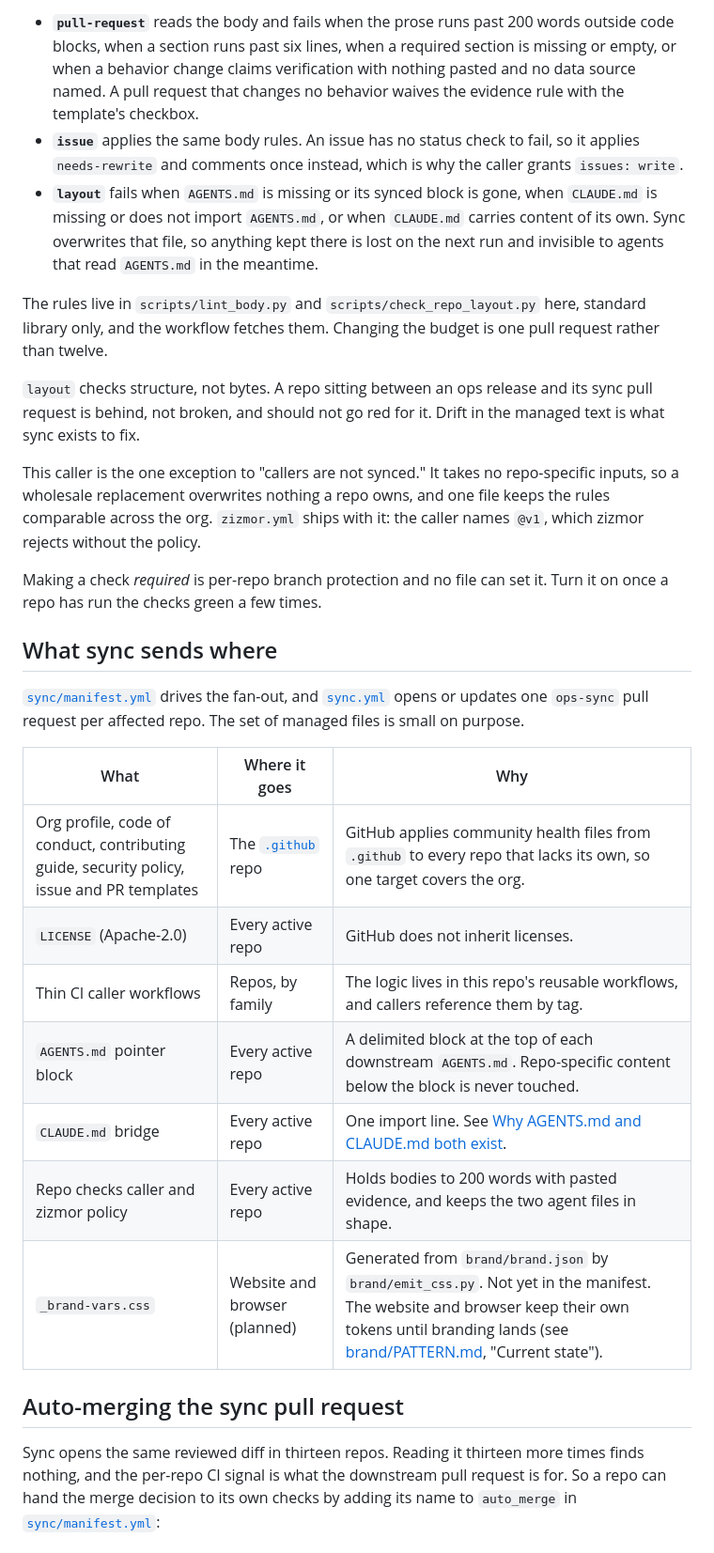
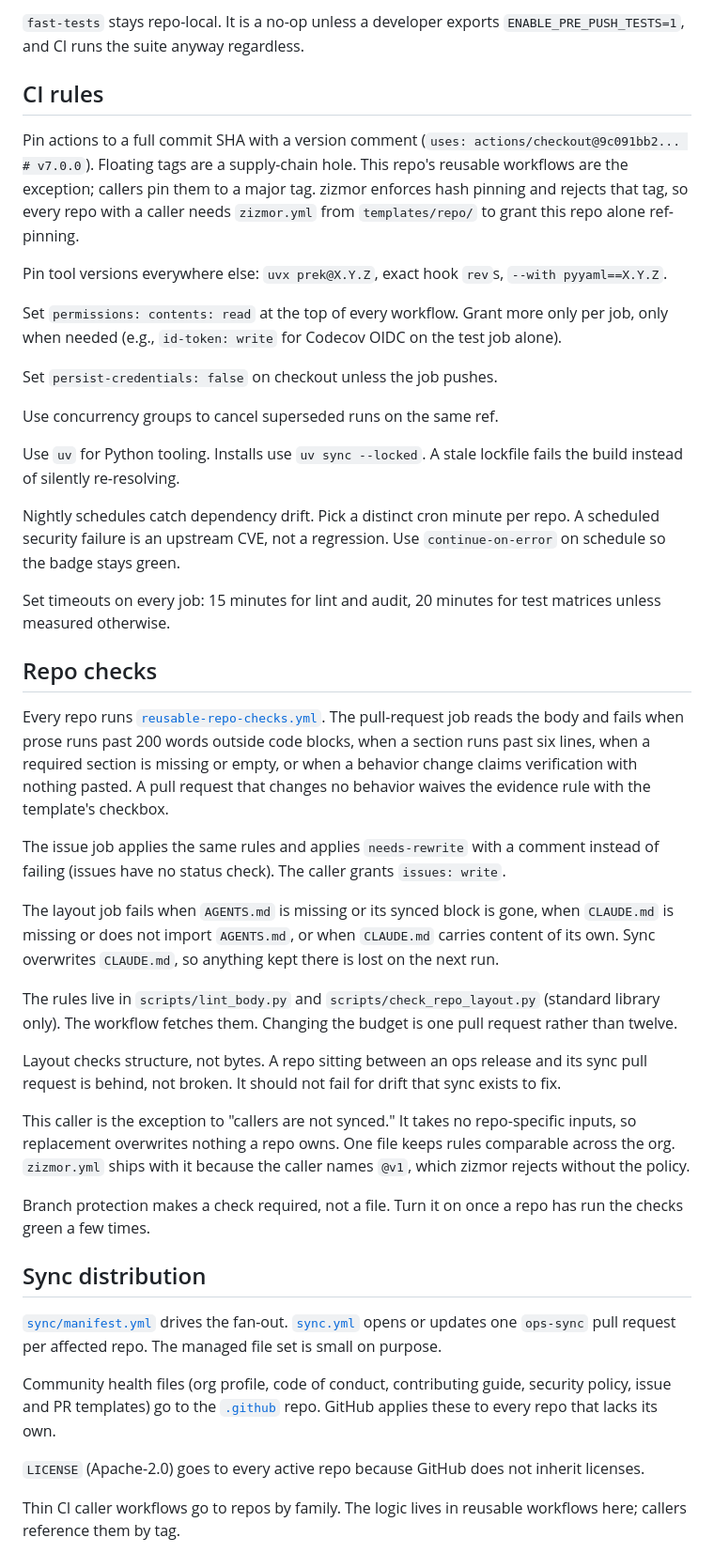
Before and after one commit to portolan-sdi/portolan-ops, a Markdown page: norms/ci.md, the part around one of its changes. Shown at 94% size. Drawn GitHub-style.

Commit message:
docs(norms): rewrite CI norms with verbatim replacement text

```diff
--- a/norms/ci.md
+++ b/norms/ci.md
@@ -88,30 +61,47 @@ Every repo runs [`reusable-repo-checks.yml`](../.github/workflows/reusable-repo-
 
-- **`pull-request`** reads the body and fails when the prose runs past 200 words outside code blocks, when a section runs past six lines, when a required section is missing or empty, or when a behavior change claims verification with nothing pasted and no data source named. A pull request that changes no behavior waives the evidence rule with the template's checkbox.
-- **`issue`** applies the same body rules. An issue has no status check to fail, so it applies `needs-rewrite` and comments once instead, which is why the caller grants `issues: write`.
-- **`layout`** fails when `AGENTS.md` is missing or its synced block is gone, when `CLAUDE.md` is missing or does not import `AGENTS.md`, or when `CLAUDE.md` carries content of its own. Sync overwrites that file, so anything kept there is lost on the next run and invisible to agents that read `AGENTS.md` in the meantime.
+`fast-tests` stays repo-local. It is a no-op unless a developer exports `ENABLE_PRE_PUSH_TESTS=1`, and CI runs the suite anyway regardless.
 
-The rules live in `scripts/lint_body.py` and `scripts/check_repo_layout.py` here, standard library only, and the workflow fetches them. Changing the budget is one pull request rather than twelve.
+## CI rules
 
-`layout` checks structure, not bytes. A repo sitting between an ops release and its sync pull request is behind, not broken, and should not go red for it. Drift in the managed text is what sync exists to fix.
+Pin actions to a full commit SHA with a version comment (`uses: actions/checkout@9c091bb2... # v7.0.0`). Floating tags are a supply-chain hole. This repo's reusable workflows are the exception; callers pin them to a major tag. zizmor enforces hash pinning and rejects that tag, so every repo with a caller needs `zizmor.yml` from `templates/repo/` to grant this repo alone ref-pinning.
 
-This caller is the one exception to "callers are not synced." It takes no repo-specific inputs, so a wholesale replacement overwrites nothing a repo owns, and one file keeps the rules comparable across the org. `zizmor.yml` ships with it: the caller names `@v1`, which zizmor rejects without the policy.
+Pin tool versions everywhere else: `uvx prek@X.Y.Z`, exact hook `rev`s, `--with pyyaml==X.Y.Z`.
 
-Making a check *required* is per-repo branch protection and no file can set it. Turn it on once a repo has run the checks green a few times.
+Set `permissions: contents: read` at the top of every workflow. Grant more only per job, only when needed (e.g., `id-token: write` for Codecov OIDC on the test job alone).
 
-## What sync sends where
+Set `persist-credentials: false` on checkout unless the job pushes.
 
-[`sync/manifest.yml`](../sync/manifest.yml) drives the fan-out, and [`sync.yml`](../.github/workflows/sync.yml) opens or updates one `ops-sync` pull request per affected repo. The set of managed files is small on purpose.
+Use concurrency groups to cancel superseded runs on the same ref.
 
-| What | Where it goes | Why |
-|---|---|---|
-| Org profile, code of conduct, contributing guide, security policy, issue and PR templates | The [`.github`](https://github.com/portolan-sdi/.github) repo | GitHub applies community health files from `.github` to every repo that lacks its own, so one target covers the org. |
-| `LICENSE` (Apache-2.0) | Every active repo | GitHub does not inherit licenses. |
-| Thin CI caller workflows | Repos, by family | The logic lives in this repo's reusable workflows, and callers reference them by tag. |
-| `AGENTS.md` pointer block | Every active repo | A delimited block at the top of each downstream `AGENTS.md`. Repo-specific content below the block is never touched. |
-| `CLAUDE.md` bridge | Every active repo | One import line. See [Why AGENTS.md and CLAUDE.md both exist](#why-agentsmd-and-claudemd-both-exist). |
-| Repo checks caller and zizmor policy | Every active repo | Holds bodies to 200 words with pasted evidence, and keeps the two agent files in shape. |
-| `_brand-vars.css` | Website and browser (planned) | Generated from `brand/brand.json` by `brand/emit_css.py`. Not yet in the manifest. The website and browser keep their own tokens until branding lands (see [brand/PATTERN.md](../brand/PATTERN.md), "Current state"). |
+Use `uv` for Python tooling. Installs use `uv sync --locked`. A stale lockfile fails the build instead of silently re-resolving.
 
-## Auto-merging the sync pull request
+Nightly schedules catch dependency drift. Pick a distinct cron minute per repo. A scheduled security failure is an upstream CVE, not a regression. Use `continue-on-error` on schedule so the badge stays green.
 
-Sync opens the same reviewed diff in thirteen repos. Reading it thirteen more times finds nothing, and the per-repo CI signal is what the downstream pull request is for. So a repo can hand the merge decision to its own checks by adding its name to `auto_merge` in [`sync/manifest.yml`](../sync/manifest.yml):
+Set timeouts on every job: 15 minutes for lint and audit, 20 minutes for test matrices unless measured otherwise.
+
+## Repo checks
+
+Every repo runs [`reusable-repo-checks.yml`](../.github/workflows/reusable-repo-checks.yml). The pull-request job reads the body and fails when prose runs past 200 words outside code blocks, when a section runs past six lines, when a required section is missing or empty, or when a behavior change claims verification with nothing pasted. A pull request that changes no behavior waives the evidence rule with the template's checkbox.
+
+The issue job applies the same rules and applies `needs-rewrite` with a comment instead of failing (issues have no status check). The caller grants `issues: write`.
+
+The layout job fails when `AGENTS.md` is missing or its synced block is gone, when `CLAUDE.md` is missing or does not import `AGENTS.md`, or when `CLAUDE.md` carries content of its own. Sync overwrites `CLAUDE.md`, so anything kept there is lost on the next run.
+
+The rules live in `scripts/lint_body.py` and `scripts/check_repo_layout.py` (standard library only). The workflow fetches them. Changing the budget is one pull request rather than twelve.
+
+Layout checks structure, not bytes. A repo sitting between an ops release and its sync pull request is behind, not broken. It should not fail for drift that sync exists to fix.
+
+This caller is the exception to "callers are not synced." It takes no repo-specific inputs, so replacement overwrites nothing a repo owns. One file keeps rules comparable across the org. `zizmor.yml` ships with it because the caller names `@v1`, which zizmor rejects without the policy.
+
+Branch protection makes a check required, not a file. Turn it on once a repo has run the checks green a few times.
+
+## Sync distribution
+
+[`sync/manifest.yml`](../sync/manifest.yml) drives the fan-out. [`sync.yml`](../.github/workflows/sync.yml) opens or updates one `ops-sync` pull request per affected repo. The managed file set is small on purpose.
+
+Community health files (org profile, code of conduct, contributing guide, security policy, issue and PR templates) go to the [`.github`](https://github.com/portolan-sdi/.github) repo. GitHub applies these to every repo that lacks its own.
+
+`LICENSE` (Apache-2.0) goes to every active repo because GitHub does not inherit licenses.
+
+Thin CI caller workflows go to repos by family. The logic lives in reusable workflows here; callers reference them by tag.
+
```
Also changed, not shown: other parts of norms/ci.md (+65 -92 lines).
